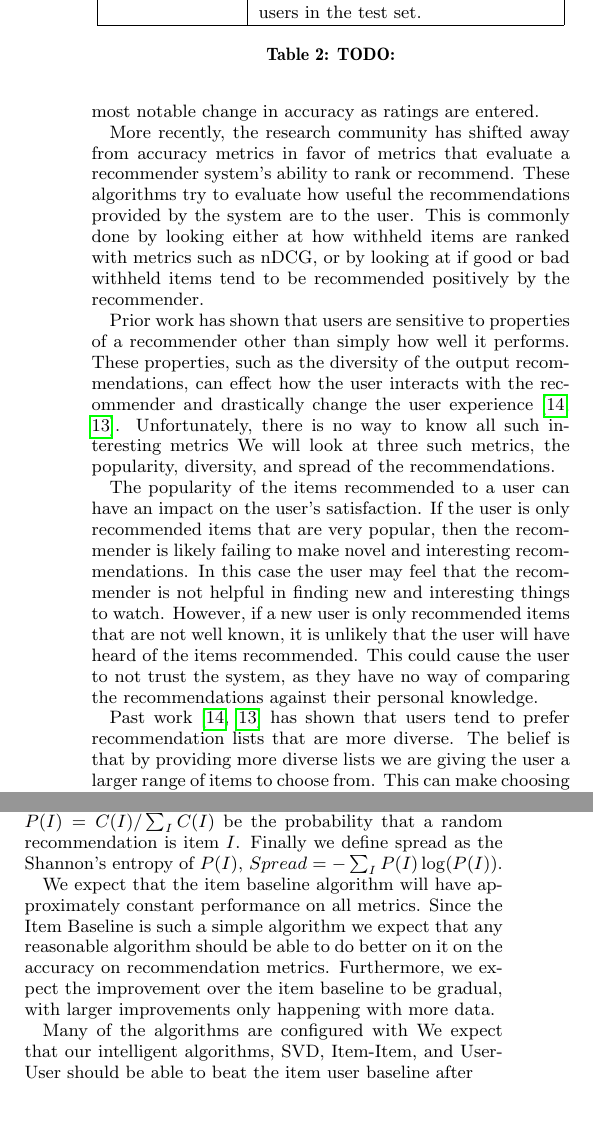
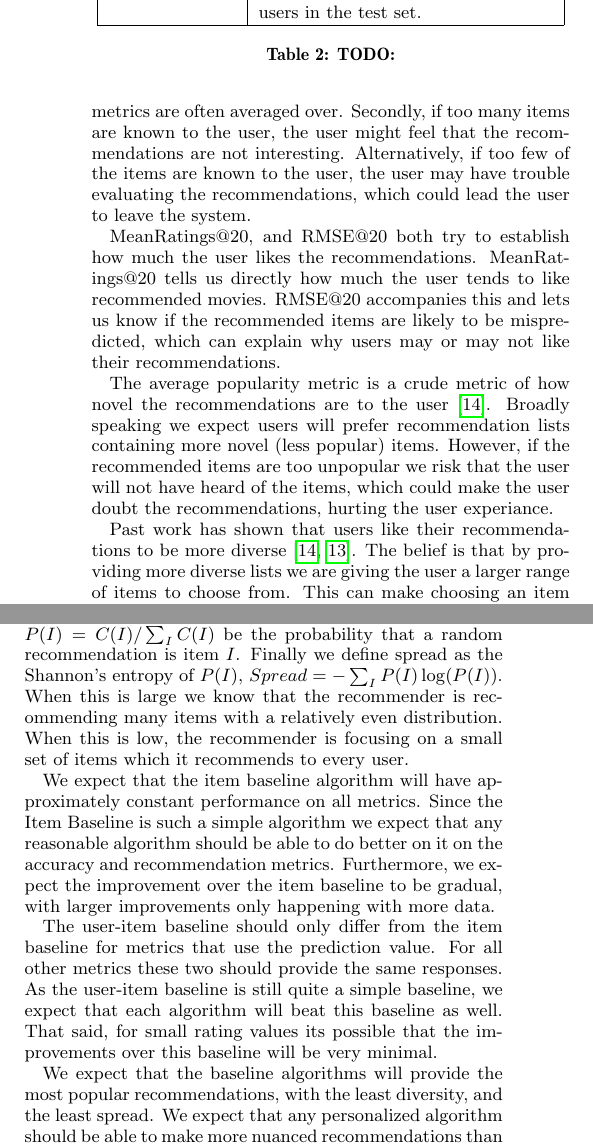
Before and after one commit to kluver/coldstartrecommendation, a LaTeX paper (paper/main.tex): two parts of the columns of page 3 of 7, joined at a grey line, cut so that both start at the same text, the shorter picture padded with empty space. Compiled offline with pdfLaTeX.

Commit message:
finished metrics subsection

```diff
--- a/paper/main.tex
+++ b/paper/main.tex
@@ -259,3 +261,12 @@ TODO: abstract
+  First this provides important context for the next two metrics, as this is how many items those metrics are often averaged over.
+  Secondly, if too many items are known to the user, the user might feel that the recommendations are not interesting.
+  Alternatively, if too few of the items are known to the user, the user may have trouble evaluating the recommendations, which could lead the user to leave the system.
 
+  MeanRatings@20, and RMSE@20 both try to establish how much the user likes the recommendations.
+  MeanRatings@20 tells us directly how much the user tends to like recommended movies.
+  RMSE@20 accompanies this and lets us know if the recommended items are likely to be mispredicted, which can explain why users may or may not like their recommendations.
 
+  The average popularity metric is a crude metric of how novel the recommendations are to the user \cite{zieglerDiversity}.
+  Broadly speaking we expect users will prefer recommendation lists containing more novel (less popular) items.
+  However, if the recommended items are too unpopular we risk that the user will not have heard of the items, which could make the user doubt the recommendations, hurting the user experiance.
 
@@ -271,20 +273,3 @@ TODO: abstract
-  Because users may build trust in the system by looking at the predictions of items, we are interested in knowing which algorithms are most accurate, and which show the most notable change in accuracy as ratings are entered.
-
-  More recently, the research community has shifted away from accuracy metrics in favor of metrics that evaluate a recommender system's ability to rank or recommend.
-  These algorithms try to evaluate how useful the recommendations provided by the system are to the user.
-  This is commonly done by looking either at how withheld items are ranked with metrics such as nDCG, or by looking at if good or bad withheld items tend to be recommended positively by the recommender.
-
-  Prior work has shown that users are sensitive to properties of a recommender other than simply how well it performs.
-  These properties, such as the diversity of the output recommendations, can effect how the user interacts with the recommender and drastically change the user experience \cite{zieglerDiversity, martijnDiversity}.
-  Unfortunately, there is no way to know all such interesting metrics
-  We will look at three such metrics, the popularity, diversity, and spread of the recommendations.
-
-  The popularity of the items recommended to a user can have an impact on the user's satisfaction.
-  If the user is only recommended items that are very popular, then the recommender is likely failing to make novel and interesting recommendations.
-  In this case the user may feel that the recommender is not helpful in finding new and interesting things to watch.
-  However, if a new user is only recommended items that are not well known, it is unlikely that the user will have heard of the items recommended.
-  This could cause the user to not trust the system, as they have no way of comparing the recommendations against their personal knowledge.
-
-  Past work \cite{zieglerDiversity, martijnDiversity} has shown that users tend to prefer recommendation lists that are more diverse.
+  Past work has shown that users like their recommendations to be more diverse \cite{zieglerDiversity, martijnDiversity}.
   The belief is that by providing more diverse lists we are giving the user a larger range of items to choose from.
   This can make choosing an item easier as the user is less likely to have to compare very similar options.
@@ -323 +281,0 @@ TODO: abstract
-  The spread metric is computed by computing recommendations for each test user.
@@ -325,3 +285,5 @@ TODO: abstract
   Let $C(I)$ be the count of how many times item $I$ showed up in the recommendations.
   Let $P(I) = C(I) / \sum_I C(I)$ be the probability that a random recommendation is item $I$.
   Finally we define spread as the Shannon's entropy of $P(I)$, $Spread = -\sum_I P(I) \log(P(I))$.
+  When this is large we know that the recommender is recommending many items with a relatively even distribution.
+  When this is low, the recommender is focusing on a small set of items which it recommends to every user.
@@ -329,11 +290,16 @@ TODO: abstract
 
   % provide expectations.
   We expect that the item baseline algorithm will have approximately constant performance on all metrics.
-  Since the Item Baseline is such a simple algorithm we expect that any reasonable algorithm should be able to do better on it on the accuracy on recommendation metrics.
+  Since the Item Baseline is such a simple algorithm we expect that any reasonable algorithm should be able to do better on it on the accuracy and recommendation metrics.
   Furthermore, we expect the improvement over the item baseline to be gradual, with larger improvements only happening with more data.
 
-  Many of the algorithms are configured with
-  We expect that our intelligent algorithms, SVD, Item-Item, and User-User should be able to beat the item user baseline after
+  The user-item baseline should only differ from the item baseline for metrics that use the prediction value.
+  For all other metrics these two should provide the same responses.
+  As the user-item baseline is still quite a simple baseline, we expect that each algorithm will beat this baseline as well.
+  That said, for small rating values its possible that the improvements over this baseline will be very minimal.
+
+  We expect that the baseline algorithms will provide the most popular recommendations, with the least diversity, and the least spread.
+  We expect that any personalized algorithm should be able to make more nuanced recommendations than simply recommending the best rated items, which should translate as gains on these metrics.
 
   \subsection*{Dataset}
   % dataset
```
Also changed, not shown: paper/main.tex (64 more changed lines).
